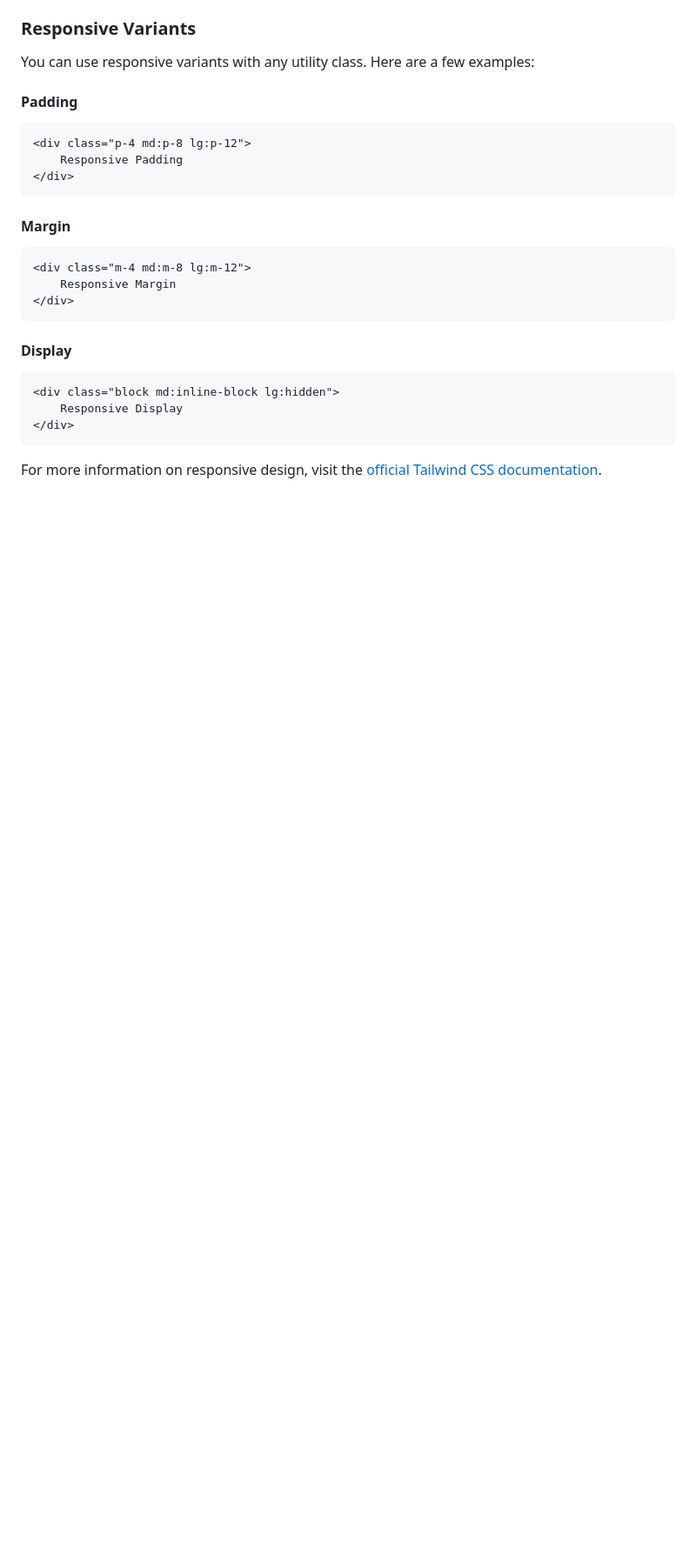
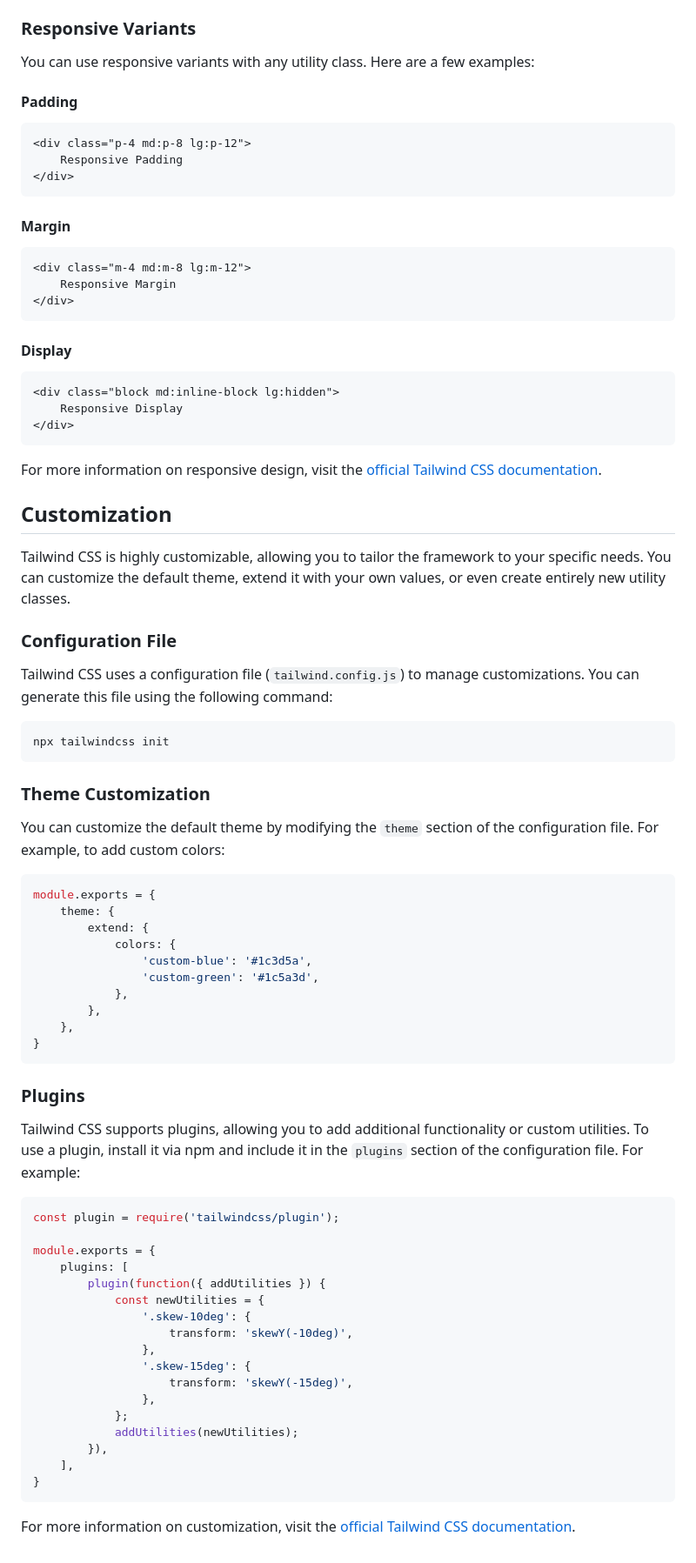
Before and after one commit to mayurcoding/tailwindcss, a Markdown page: readme.md, the part around the change. Shown: that part at 87% size. Drawn GitHub-style; blank space fills up the shorter version.

Commit message:
customization

````diff
--- a/readme.md
+++ b/readme.md
@@ -643,3 +643,51 @@ You can use responsive variants with any utility class. Here are a few examples:
 ```
 
 For more information on responsive design, visit the [official Tailwind CSS documentation](https://tailwindcss.com/docs/responsive-design).
+## Customization
+
+Tailwind CSS is highly customizable, allowing you to tailor the framework to your specific needs. You can customize the default theme, extend it with your own values, or even create entirely new utility classes.
+
+### Configuration File
+Tailwind CSS uses a configuration file (`tailwind.config.js`) to manage customizations. You can generate this file using the following command:
+```bash
+npx tailwindcss init
+```
+
+### Theme Customization
+You can customize the default theme by modifying the `theme` section of the configuration file. For example, to add custom colors:
+```javascript
+module.exports = {
+    theme: {
+        extend: {
+            colors: {
+                'custom-blue': '#1c3d5a',
+                'custom-green': '#1c5a3d',
+            },
+        },
+    },
+}
+```
+
+### Plugins
+Tailwind CSS supports plugins, allowing you to add additional functionality or custom utilities. To use a plugin, install it via npm and include it in the `plugins` section of the configuration file. For example:
+```javascript
+const plugin = require('tailwindcss/plugin');
+
+module.exports = {
+    plugins: [
+        plugin(function({ addUtilities }) {
+            const newUtilities = {
+                '.skew-10deg': {
+                    transform: 'skewY(-10deg)',
+                },
+                '.skew-15deg': {
+                    transform: 'skewY(-15deg)',
+                },
+            };
+            addUtilities(newUtilities);
+        }),
+    ],
+}
+```
+
+For more information on customization, visit the [official Tailwind CSS documentation](https://tailwindcss.com/docs/customization).
````
